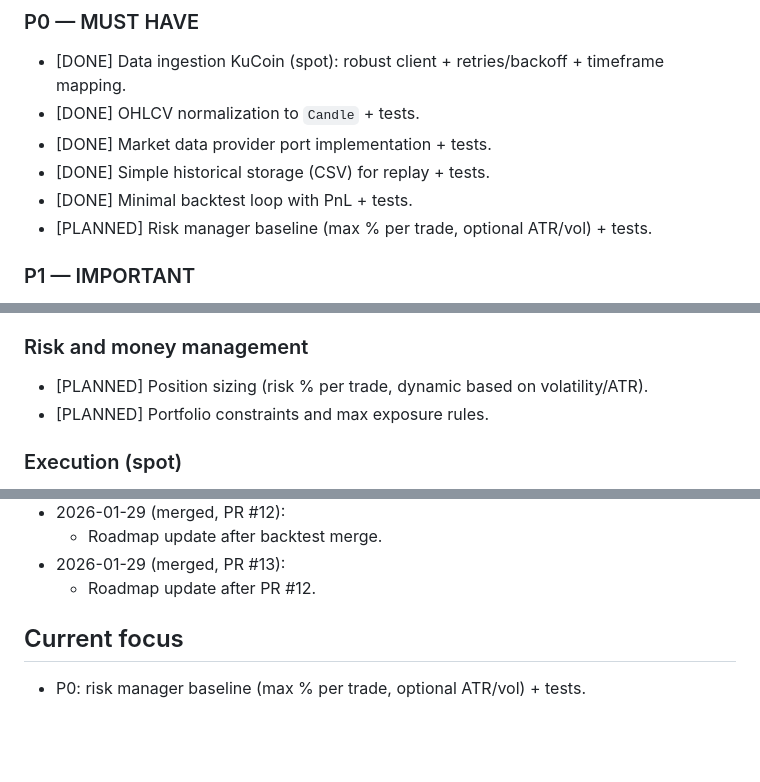
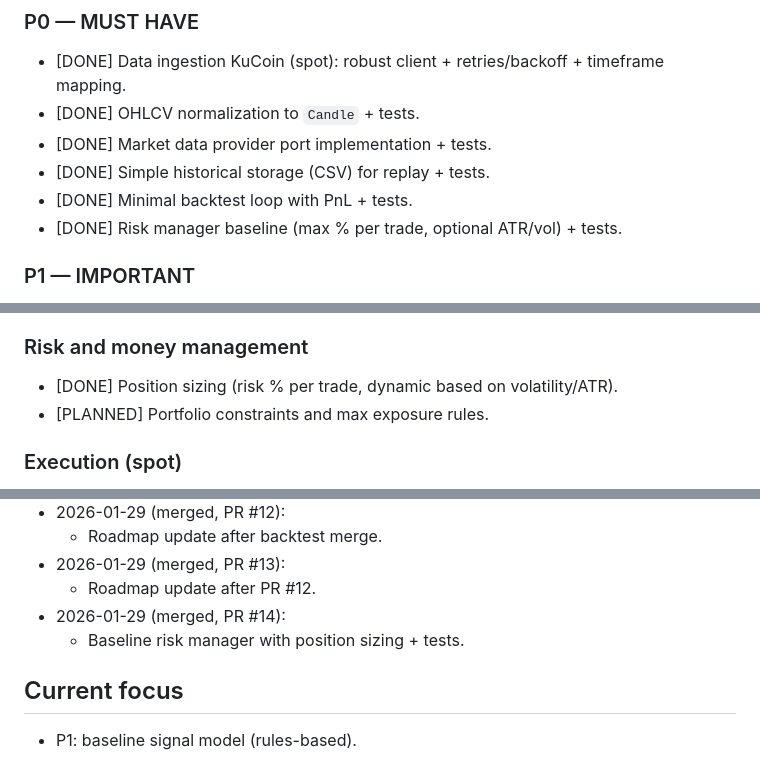
Before and after one commit to benoit-bremaud/trading-bot-app, a Markdown page: ROADMAP.md, 3 parts joined by grey strips. Drawn GitHub-style; blank space fills up the shorter version.

Commit message:
Update roadmap after PR 14

```diff
--- a/ROADMAP.md
+++ b/ROADMAP.md
@@ -39,7 +39,7 @@
 - [DONE] Market data provider port implementation + tests.
 - [DONE] Simple historical storage (CSV) for replay + tests.
 - [DONE] Minimal backtest loop with PnL + tests.
-- [PLANNED] Risk manager baseline (max % per trade, optional ATR/vol) + tests.
+- [DONE] Risk manager baseline (max % per trade, optional ATR/vol) + tests.
 
 ### P1 — IMPORTANT
 - [PLANNED] Baseline signal model (rules-based).
@@ -70,7 +70,7 @@
 - [PLANNED] Walk-forward / out-of-sample evaluation.
 
 ### Risk and money management
-- [PLANNED] Position sizing (risk % per trade, dynamic based on volatility/ATR).
+- [DONE] Position sizing (risk % per trade, dynamic based on volatility/ATR).
 - [PLANNED] Portfolio constraints and max exposure rules.
 
 ### Execution (spot)
@@ -110,6 +110,8 @@
   - Roadmap update after backtest merge.
 - 2026-01-29 (merged, PR #13):
   - Roadmap update after PR #12.
+- 2026-01-29 (merged, PR #14):
+  - Baseline risk manager with position sizing + tests.
 
 ## Current focus
-- P0: risk manager baseline (max % per trade, optional ATR/vol) + tests.
+- P1: baseline signal model (rules-based).
```
